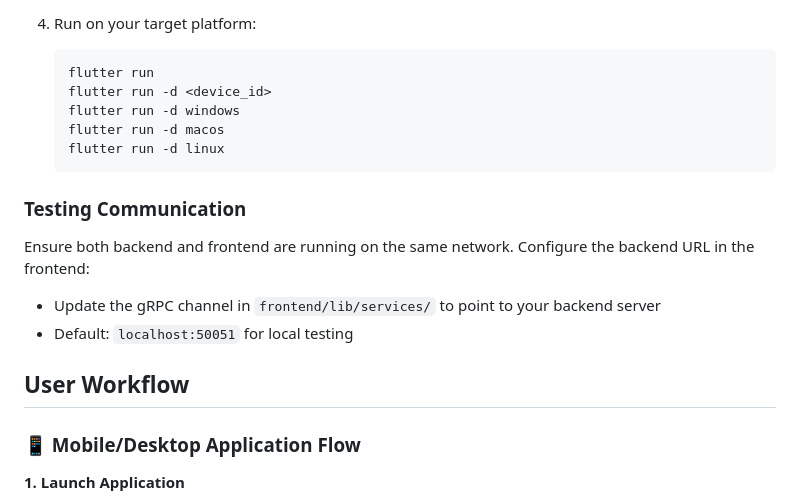
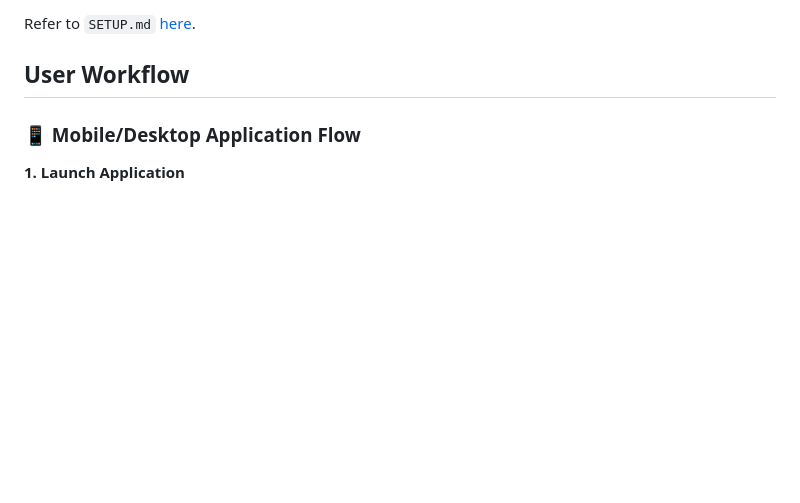
Before and after one commit to adhitht/auorora, a Markdown page: README.md, the part around the change printed below. Rendered like a GitHub page; blank space fills up the shorter version.

````diff
--- a/README.md
+++ b/README.md
@@ -153,18 +90,4 @@ aurora/
-4. Run on your target platform:
-   ```bash
-   flutter run
-   flutter run -d <device_id>
-   flutter run -d windows
-   flutter run -d macos
-   flutter run -d linux
-   ```
-
-### Testing Communication
-
-Ensure both backend and frontend are running on the same network. Configure the backend URL in the frontend:
-
-- Update the gRPC channel in `frontend/lib/services/` to point to your backend server
-- Default: `localhost:50051` for local testing
+Refer to `SETUP.md` [here](./SETUP.md).
 
 ## User Workflow
 
````
Also changed, not shown: other parts of README.md (+4 -67 lines).
